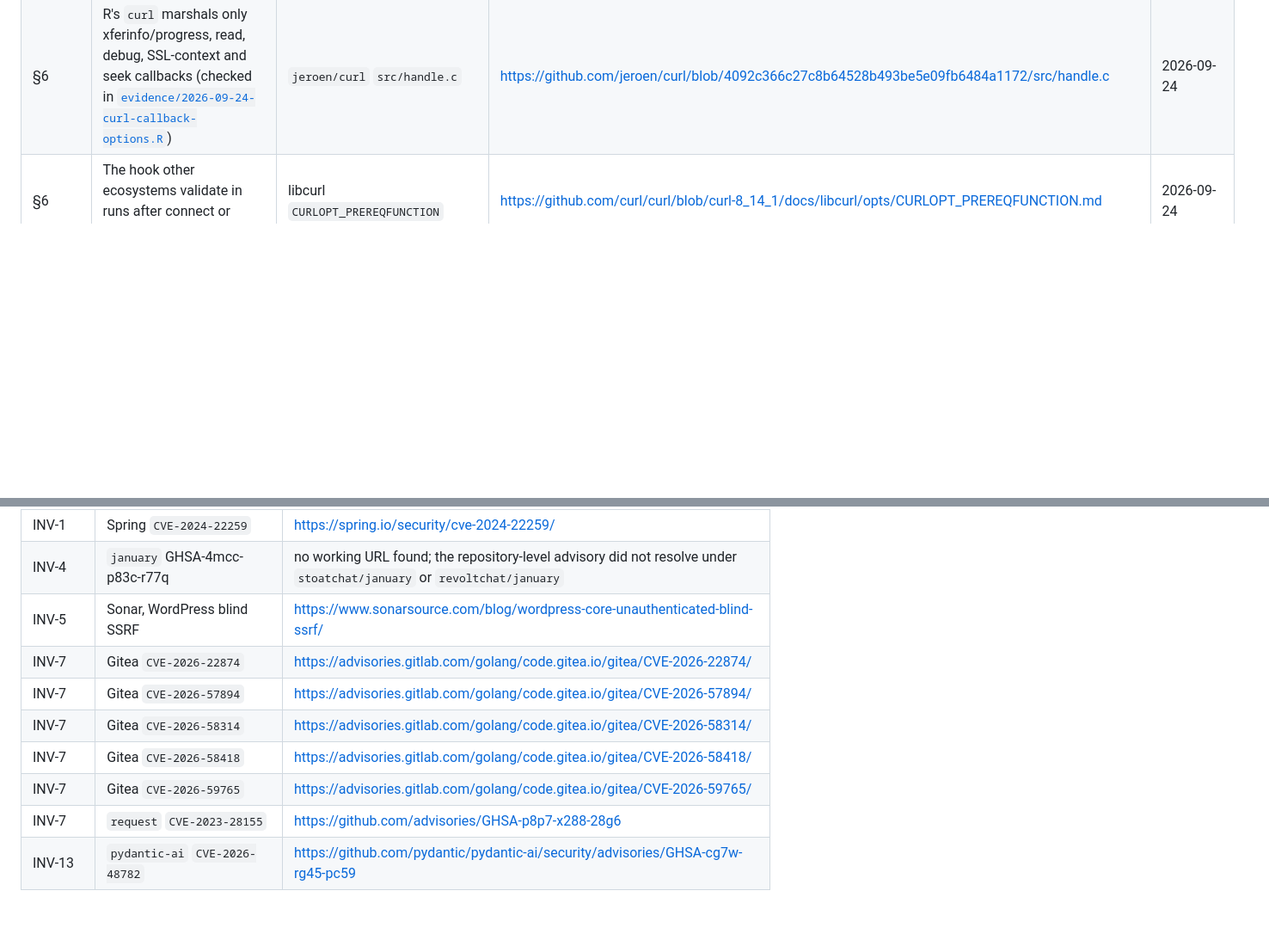
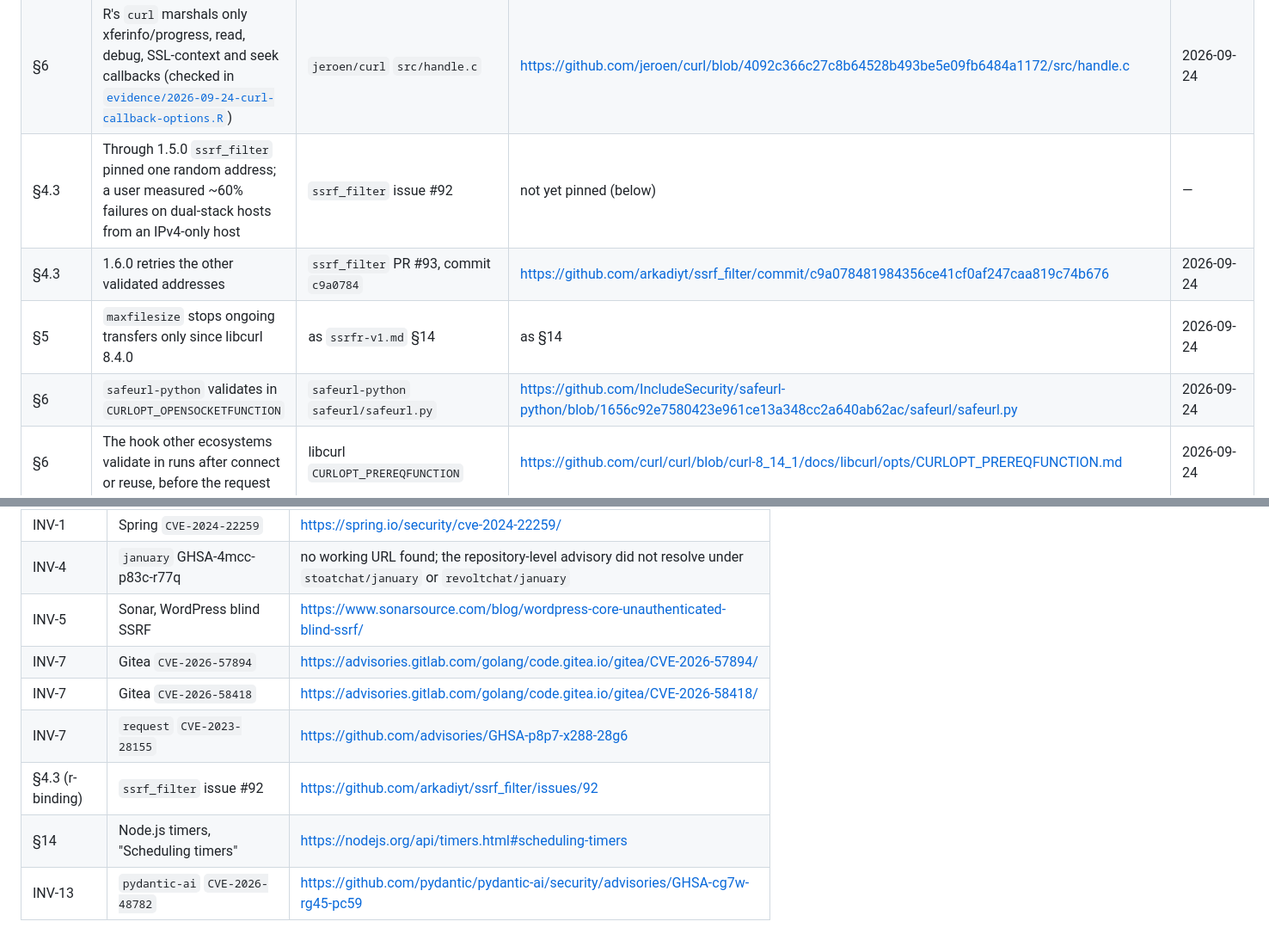
Before and after one commit to bart-turczynski/ssrfr, a Markdown page: design/references.md, 2 parts joined by grey strips. Shown at 86% size. Drawn GitHub-style; blank space fills up the shorter version.

```diff
--- a/design/references.md
+++ b/design/references.md
@@ -186,6 +186,10 @@ The advisory the spec cites for the first `pydantic-ai` CVE is identified as
 | §5 | Redirect protocol default | libcurl `CURLOPT_REDIR_PROTOCOLS_STR` | <https://github.com/curl/curl/blob/curl-8_14_1/docs/libcurl/opts/CURLOPT_REDIR_PROTOCOLS_STR.md> | 2026-09-24 |
 | §5 | `fresh_connect` does not cover redirect follow-ups; use `forbid_reuse` | libcurl `CURLOPT_FRESH_CONNECT`; `lib/url.c` | <https://github.com/curl/curl/blob/curl-8_14_1/docs/libcurl/opts/CURLOPT_FRESH_CONNECT.md> | 2026-09-24 |
 | §6 | R's `curl` marshals only xferinfo/progress, read, debug, SSL-context and seek callbacks (checked in [`evidence/2026-09-24-curl-callback-options.R`](evidence/2026-09-24-curl-callback-options.R)) | `jeroen/curl` `src/handle.c` | <https://github.com/jeroen/curl/blob/4092c366c27c8b64528b493be5e09fb6484a1172/src/handle.c> | 2026-09-24 |
+| §4.3 | Through 1.5.0 `ssrf_filter` pinned one random address; a user measured ~60% failures on dual-stack hosts from an IPv4-only host | `ssrf_filter` issue #92 | not yet pinned (below) | — |
+| §4.3 | 1.6.0 retries the other validated addresses | `ssrf_filter` PR #93, commit `c9a0784` | <https://github.com/arkadiyt/ssrf_filter/commit/c9a078481984356ce41cf0af247caa819c74b676> | 2026-09-24 |
+| §5 | `maxfilesize` stops ongoing transfers only since libcurl 8.4.0 | as `ssrfr-v1.md` §14 | as §14 | 2026-09-24 |
+| §6 | `safeurl-python` validates in `CURLOPT_OPENSOCKETFUNCTION` | `safeurl-python` `safeurl/safeurl.py` | <https://github.com/IncludeSecurity/safeurl-python/blob/1656c92e7580423e961ce13a348cc2a640ab62ac/safeurl/safeurl.py> | 2026-09-24 |
 | §6 | The hook other ecosystems validate in runs after connect or reuse, before the request | libcurl `CURLOPT_PREREQFUNCTION` | <https://github.com/curl/curl/blob/curl-8_14_1/docs/libcurl/opts/CURLOPT_PREREQFUNCTION.md> | 2026-09-24 |
 | §7 | `.invalid` never resolves | RFC 2606 §2 | <https://www.rfc-editor.org/rfc/rfc2606.html#section-2> | 2026-09-24 |
 | §7 | `local_mocked_bindings()` and its `.package` guidance | `testthat` 3.3.2 `R/mock2.R` | <https://github.com/r-lib/testthat/blob/ace29c526f93b6ae1a402d93e6b1ccaf65de1e61/R/mock2.R> | 2026-09-24 |
@@ -215,10 +219,9 @@ the snapshot URL into the table above, or replace the source.
 | INV-1 | Spring `CVE-2024-22259` | <https://spring.io/security/cve-2024-22259/> |
 | INV-4 | `january` GHSA-4mcc-p83c-r77q | no working URL found; the repository-level advisory did not resolve under `stoatchat/january` or `revoltchat/january` |
 | INV-5 | Sonar, WordPress blind SSRF | <https://www.sonarsource.com/blog/wordpress-core-unauthenticated-blind-ssrf/> |
-| INV-7 | Gitea `CVE-2026-22874` | <https://advisories.gitlab.com/golang/code.gitea.io/gitea/CVE-2026-22874/> |
 | INV-7 | Gitea `CVE-2026-57894` | <https://advisories.gitlab.com/golang/code.gitea.io/gitea/CVE-2026-57894/> |
-| INV-7 | Gitea `CVE-2026-58314` | <https://advisories.gitlab.com/golang/code.gitea.io/gitea/CVE-2026-58314/> |
 | INV-7 | Gitea `CVE-2026-58418` | <https://advisories.gitlab.com/golang/code.gitea.io/gitea/CVE-2026-58418/> |
-| INV-7 | Gitea `CVE-2026-59765` | <https://advisories.gitlab.com/golang/code.gitea.io/gitea/CVE-2026-59765/> |
 | INV-7 | `request` `CVE-2023-28155` | <https://github.com/advisories/GHSA-p8p7-x288-28g6> |
+| §4.3 (r-binding) | `ssrf_filter` issue #92 | <https://github.com/arkadiyt/ssrf_filter/issues/92> |
+| §14 | Node.js timers, "Scheduling timers" | <https://nodejs.org/api/timers.html#scheduling-timers> |
 | INV-13 | `pydantic-ai` `CVE-2026-48782` | <https://github.com/pydantic/pydantic-ai/security/advisories/GHSA-cg7w-rg45-pc59> |
```
Also changed, not shown: other parts of design/references.md (+11 -11 lines), design/specs/r-binding.md (+18 -10 lines), design/specs/ssrfr-v1.md (+39 -26 lines).
